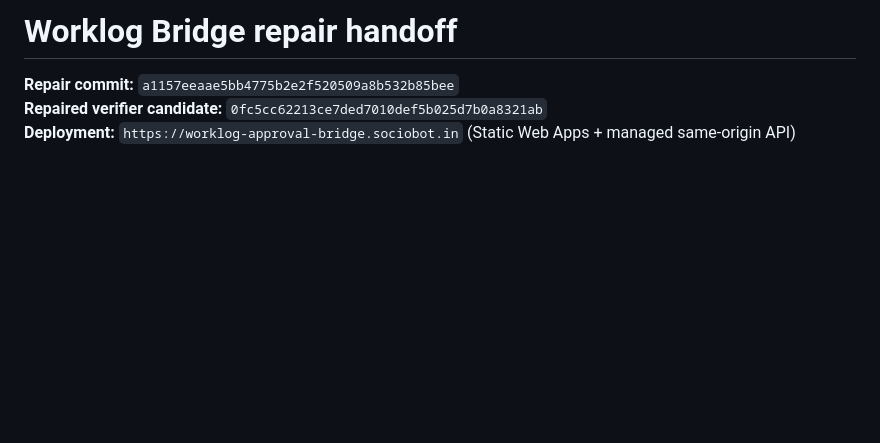
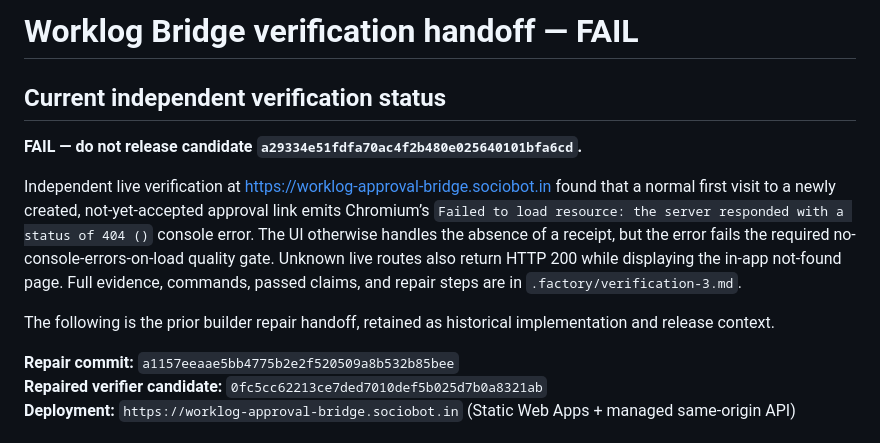
Before and after one commit to B-Divyesh/sf-worklog-approval-bridge, a Markdown page: .factory/handoff.md, the part around the change. Rendered like a GitHub page; blank space fills up the shorter version.

Commit message:
docs: record verification 3 failure

```diff
--- a/.factory/handoff.md
+++ b/.factory/handoff.md
@@ -1,4 +1,21 @@
-# Worklog Bridge repair handoff
+# Worklog Bridge verification handoff — FAIL
+
+## Current independent verification status
+
+**FAIL — do not release candidate `a29334e51fdfa70ac4f2b480e025640101bfa6cd`.**
+
+Independent live verification at
+https://worklog-approval-bridge.sociobot.in found that a normal first visit to
+a newly created, not-yet-accepted approval link emits Chromium’s
+`Failed to load resource: the server responded with a status of 404 ()` console
+error. The UI otherwise handles the absence of a receipt, but the error fails
+the required no-console-errors-on-load quality gate. Unknown live routes also
+return HTTP 200 while displaying the in-app not-found page. Full evidence,
+commands, passed claims, and repair steps are in
+`.factory/verification-3.md`.
+
+The following is the prior builder repair handoff, retained as historical
+implementation and release context.
 
 **Repair commit:** `a1157eeaae5bb4775b2e2f520509a8b532b85bee`
 **Repaired verifier candidate:** `0fc5cc62213ce7ded7010def5b025d7b0a8321ab`
```
Also changed, not shown: .factory/verification-3.md (added, +128 -0 lines).
